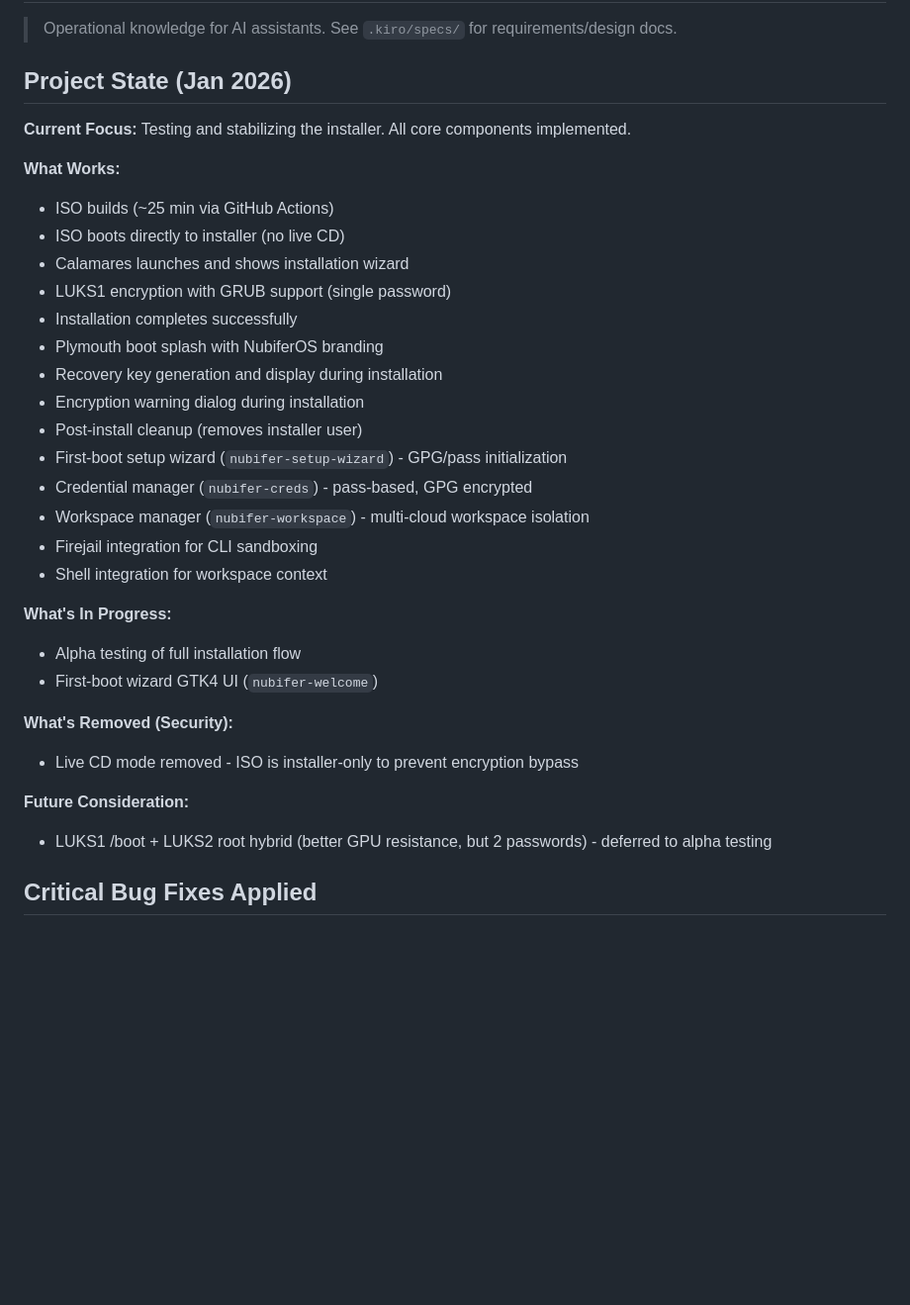
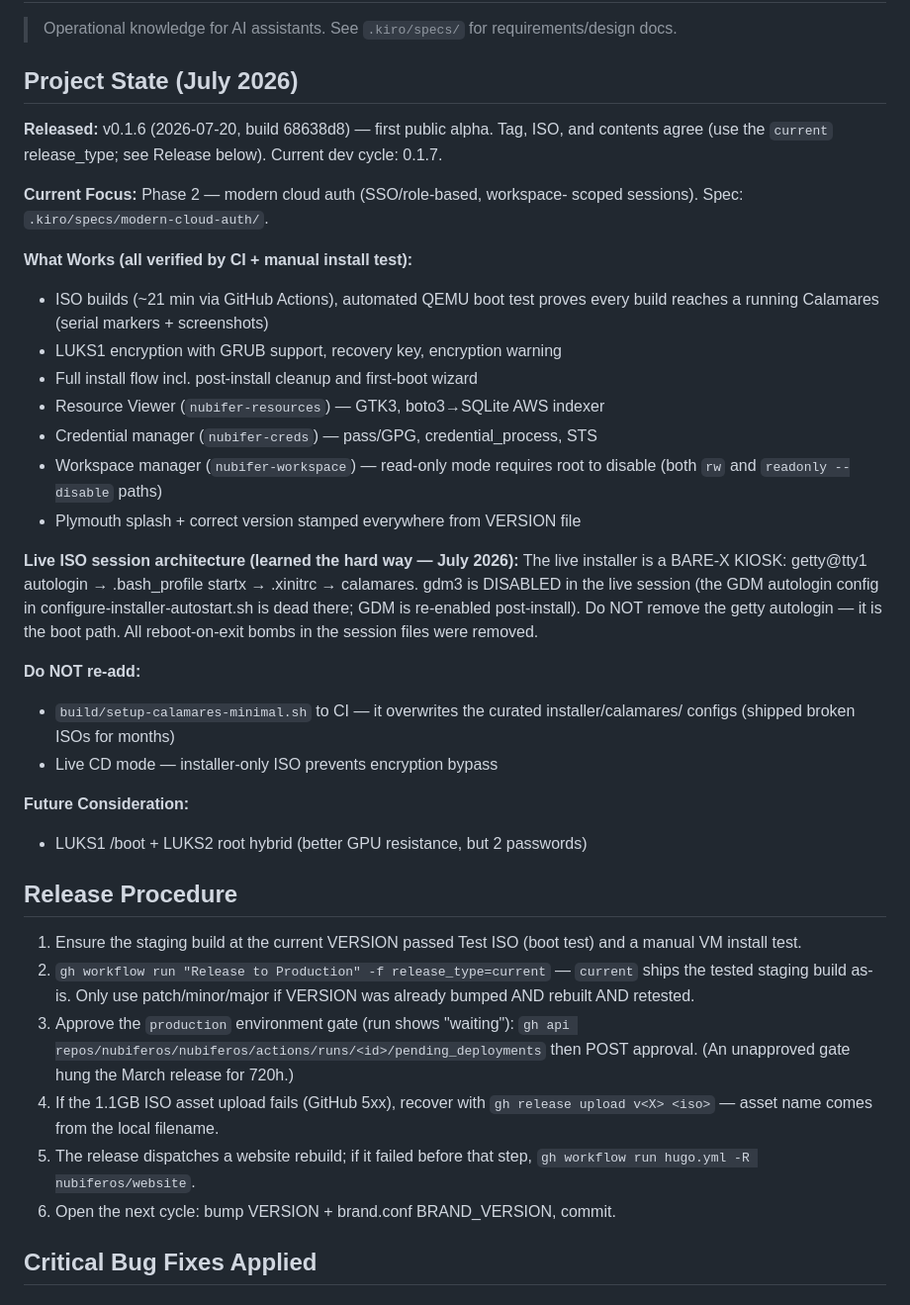
Before and after one commit to nubiferos/nubiferos, a Markdown page: CLAUDE.md, the part around the change. Shown at 99% size. Drawn GitHub-style; blank space fills up the shorter version.

Commit message:
docs: refresh CLAUDE.md for post-v0.1.6 state
Project state was from January. Now records the release, the bare-X
kiosk session architecture, the do-not-re-add list, and the full
release procedure incl. the production approval gate.

Co-Authored-By: Claude Fable 5 <noreply@anthropic.com>

```diff
--- a/CLAUDE.md
+++ b/CLAUDE.md
@@ -2,35 +2,56 @@
 
 > Operational knowledge for AI assistants. See `.kiro/specs/` for requirements/design docs.
 
-## Project State (Jan 2026)
+## Project State (July 2026)
 
-**Current Focus:** Testing and stabilizing the installer. All core components implemented.
+**Released:** v0.1.6 (2026-07-20, build 68638d8) — first public alpha. Tag,
+ISO, and contents agree (use the `current` release_type; see Release below).
+Current dev cycle: 0.1.7.
 
-**What Works:**
-- ISO builds (~25 min via GitHub Actions)
-- ISO boots directly to installer (no live CD)
-- Calamares launches and shows installation wizard
-- LUKS1 encryption with GRUB support (single password)
-- Installation completes successfully
-- Plymouth boot splash with NubiferOS branding
-- Recovery key generation and display during installation
-- Encryption warning dialog during installation
-- Post-install cleanup (removes installer user)
-- First-boot setup wizard (`nubifer-setup-wizard`) - GPG/pass initialization
-- Credential manager (`nubifer-creds`) - pass-based, GPG encrypted
-- Workspace manager (`nubifer-workspace`) - multi-cloud workspace isolation
-- Firejail integration for CLI sandboxing
-- Shell integration for workspace context
+**Current Focus:** Phase 2 — modern cloud auth (SSO/role-based, workspace-
+scoped sessions). Spec: `.kiro/specs/modern-cloud-auth/`.
 
-**What's In Progress:**
-- Alpha testing of full installation flow
-- First-boot wizard GTK4 UI (`nubifer-welcome`)
+**What Works (all verified by CI + manual install test):**
+- ISO builds (~21 min via GitHub Actions), automated QEMU boot test proves
+  every build reaches a running Calamares (serial markers + screenshots)
+- LUKS1 encryption with GRUB support, recovery key, encryption warning
+- Full install flow incl. post-install cleanup and first-boot wizard
+- Resource Viewer (`nubifer-resources`) — GTK3, boto3→SQLite AWS indexer
+- Credential manager (`nubifer-creds`) — pass/GPG, credential_process, STS
+- Workspace manager (`nubifer-workspace`) — read-only mode requires root to
+  disable (both `rw` and `readonly --disable` paths)
+- Plymouth splash + correct version stamped everywhere from VERSION file
 
-**What's Removed (Security):**
-- Live CD mode removed - ISO is installer-only to prevent encryption bypass
+**Live ISO session architecture (learned the hard way — July 2026):**
+The live installer is a BARE-X KIOSK: getty@tty1 autologin → .bash_profile
+startx → .xinitrc → calamares. gdm3 is DISABLED in the live session (the GDM
+autologin config in configure-installer-autostart.sh is dead there; GDM is
+re-enabled post-install). Do NOT remove the getty autologin — it is the boot
+path. All reboot-on-exit bombs in the session files were removed.
+
+**Do NOT re-add:**
+- `build/setup-calamares-minimal.sh` to CI — it overwrites the curated
+  installer/calamares/ configs (shipped broken ISOs for months)
+- Live CD mode — installer-only ISO prevents encryption bypass
 
 **Future Consideration:**
-- LUKS1 /boot + LUKS2 root hybrid (better GPU resistance, but 2 passwords) - deferred to alpha testing
+- LUKS1 /boot + LUKS2 root hybrid (better GPU resistance, but 2 passwords)
+
+## Release Procedure
+
+1. Ensure the staging build at the current VERSION passed Test ISO (boot test)
+   and a manual VM install test.
+2. `gh workflow run "Release to Production" -f release_type=current` —
+   `current` ships the tested staging build as-is. Only use patch/minor/major
+   if VERSION was already bumped AND rebuilt AND retested.
+3. Approve the `production` environment gate (run shows "waiting"):
+   `gh api repos/nubiferos/nubiferos/actions/runs/<id>/pending_deployments`
+   then POST approval. (An unapproved gate hung the March release for 720h.)
+4. If the 1.1GB ISO asset upload fails (GitHub 5xx), recover with
+   `gh release upload v<X> <iso>` — asset name comes from the local filename.
+5. The release dispatches a website rebuild; if it failed before that step,
+   `gh workflow run hugo.yml -R nubiferos/website`.
+6. Open the next cycle: bump VERSION + brand.conf BRAND_VERSION, commit.
 
 ## Critical Bug Fixes Applied
 
```
